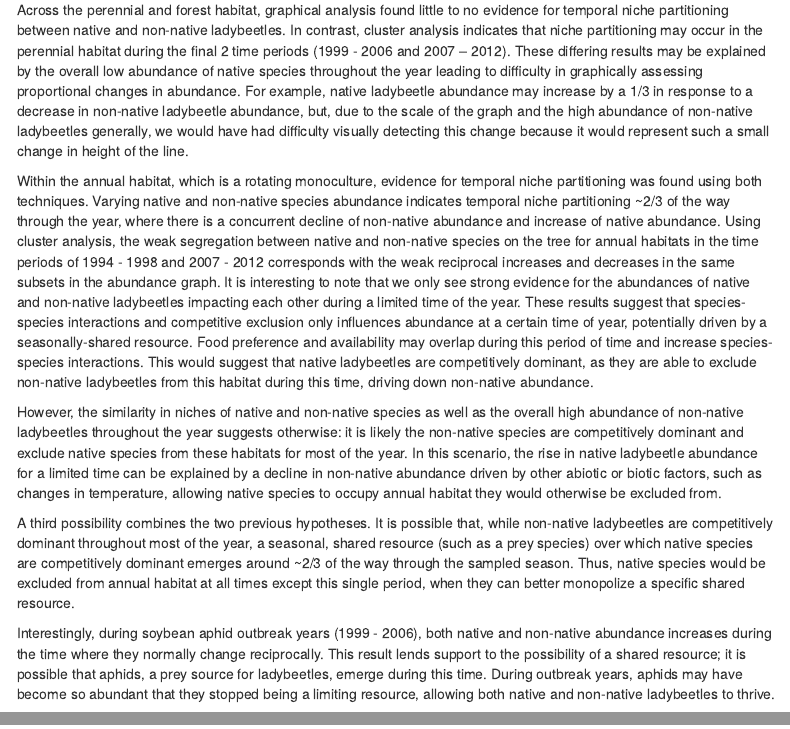
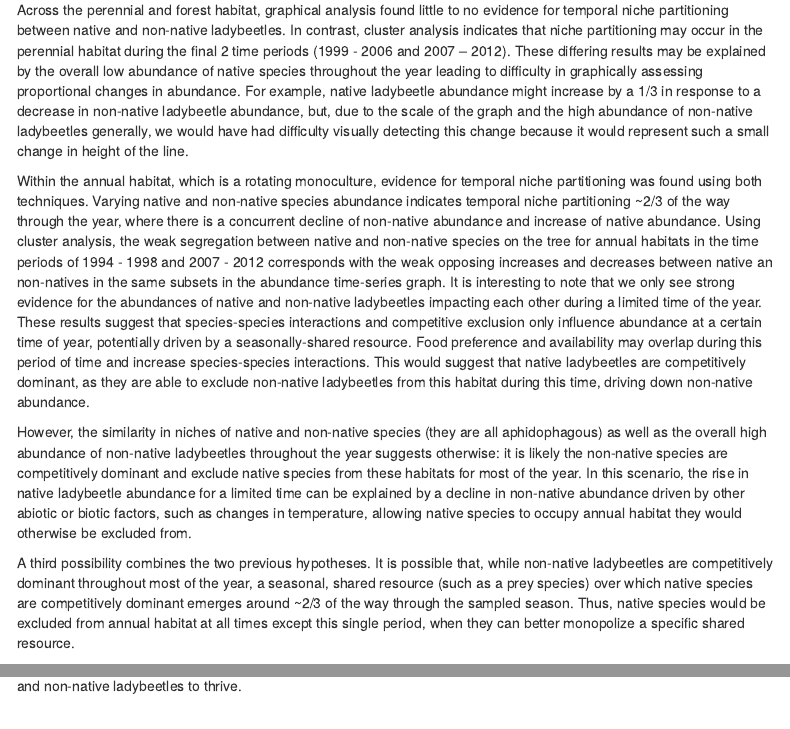
Before and after one commit to ForgetfulCow/BIOL432.GroupProject, an R Markdown document (BIOL432.Group.Assignment.Code.Rmd): the page in a window 1100 px wide, from 2750 px down, and a second part further down, joined at a grey line. Rendered offline with R 4.5, knitr and Pandoc, with nearby package versions; some code elsewhere in the file could not run offline; menus at the side of the page are left out.

Commit message:
made edits to conclusion

```diff
--- a/BIOL432.Group.Assignment.Code.Rmd
+++ b/BIOL432.Group.Assignment.Code.Rmd
@@ -684,19 +684,20 @@ Arjun:
 - the finding in the trees for perennial habitat during the final 2 time periods (1999 - 2006 and 2007 - 2012) of some support for temporal partitioning between native and non-native does not match Cameron's findings. On the time-series graphs, the abundance of native species is a flat line and does not change with time, suggesting no response to non-native ladybeetle abundance
 
 ## Conclusion
+
   We used graphical and tree clustering analysis to analyze how ladybeetle abundance changes seasonally and whether niche partitioning is occurring between native and non-native ladybeetles.
 
   Using graphical analysis on adult abundance, we found that abundance changes with seasonality for both native and non-native species, except for native species found in the forest habitat. Seasonal variation in abundance may reflect environmental changes. For example, activity levels of ladybeetles may vary with temperature, increasing or decreasing each species risk of being trapped at different times of the year. This may explain seasonal differences in abundance of all ladybeetles, but does not account for differences between species.
 
-  Across the perennial and forest habitat, graphical analysis found little to no evidence for temporal niche partitioning between native and non-native ladybeetles. In contrast, cluster analysis indicates that niche partitioning may occur in the perennial habitat during the final 2 time periods (1999 - 2006 and 2007 – 2012). These differing results may be explained by the overall low abundance of native species throughout the year leading to difficulty in graphically assessing proportional changes in abundance. For example, native ladybeetle abundance may increase by a 1/3 in response to a decrease in non-native ladybeetle abundance, but, due to the scale of the graph and the high abundance of non-native ladybeetles generally, we would have had difficulty visually detecting this change because it would represent such a small change in height of the line.
+  Across the perennial and forest habitat, graphical analysis found little to no evidence for temporal niche partitioning between native and non-native ladybeetles. In contrast, cluster analysis indicates that niche partitioning may occur in the perennial habitat during the final 2 time periods (1999 - 2006 and 2007 – 2012). These differing results may be explained by the overall low abundance of native species throughout the year leading to difficulty in graphically assessing proportional changes in abundance. For example, native ladybeetle abundance might increase by a 1/3 in response to a decrease in non-native ladybeetle abundance, but, due to the scale of the graph and the high abundance of non-native ladybeetles generally, we would have had difficulty visually detecting this change because it would represent such a small change in height of the line.
 
-  Within the annual habitat, which is a rotating monoculture, evidence for temporal niche partitioning was found using both techniques. Varying native and non-native species abundance indicates temporal niche partitioning ~2/3 of the way through the year, where there is a concurrent decline of non-native abundance and increase of native abundance. Using cluster analysis, the weak segregation between native and non-native species on the tree for annual habitats in the time periods of 1994 - 1998 and 2007 - 2012 corresponds with the weak reciprocal increases and decreases in the same subsets in the abundance graph. It is interesting to note that we only see strong evidence for the abundances of native and non-native ladybeetles impacting each other during a limited time of the year. These results suggest that species-species interactions and competitive exclusion only influences abundance at a certain time of year, potentially driven by a seasonally-shared resource. Food preference and availability may overlap during this period of time and increase species-species interactions. This would suggest that native ladybeetles are competitively dominant, as they are able to exclude non-native ladybeetles from this habitat during this time, driving down non-native abundance.
+  Within the annual habitat, which is a rotating monoculture, evidence for temporal niche partitioning was found using both techniques. Varying native and non-native species abundance indicates temporal niche partitioning ~2/3 of the way through the year, where there is a concurrent decline of non-native abundance and increase of native abundance. Using cluster analysis, the weak segregation between native and non-native species on the tree for annual habitats in the time periods of 1994 - 1998 and 2007 - 2012 corresponds with the weak opposing increases and decreases between native an non-natives in the same subsets in the abundance time-series graph. It is interesting to note that we only see strong evidence for the abundances of native and non-native ladybeetles impacting each other during a limited time of the year. These results suggest that species-species interactions and competitive exclusion only influence abundance at a certain time of year, potentially driven by a seasonally-shared resource. Food preference and availability may overlap during this period of time and increase species-species interactions. This would suggest that native ladybeetles are competitively dominant, as they are able to exclude non-native ladybeetles from this habitat during this time, driving down non-native abundance.
 
-  However, the similarity in niches of native and non-native species as well as the overall high abundance of non-native ladybeetles throughout the year suggests otherwise: it is likely the non-native species are competitively dominant and exclude native species from these habitats for most of the year. In this scenario, the rise in native ladybeetle abundance for a limited time can be explained by a decline in non-native abundance driven by other abiotic or biotic factors, such as changes in temperature, allowing native species to occupy annual habitat they would otherwise be excluded from.
+  However, the similarity in niches of native and non-native species (they are all aphidophagous) as well as the overall high abundance of non-native ladybeetles throughout the year suggests otherwise: it is likely the non-native species are competitively dominant and exclude native species from these habitats for most of the year. In this scenario, the rise in native ladybeetle abundance for a limited time can be explained by a decline in non-native abundance driven by other abiotic or biotic factors, such as changes in temperature, allowing native species to occupy annual habitat they would otherwise be excluded from.
 
   A third possibility combines the two previous hypotheses. It is possible that, while non-native ladybeetles are competitively dominant throughout most of the year, a seasonal, shared resource (such as a prey species) over which native species are competitively dominant emerges around ~2/3 of the way through the sampled season. Thus, native species would be excluded from annual habitat at all times except this single period, when they can better monopolize a specific shared resource.
 
-  Interestingly, during soybean aphid outbreak years (1999 - 2006), both native and non-native abundance increases during the time where they normally change reciprocally. This result lends support to the possibility of a shared resource; it is possible that aphids, a prey source for ladybeetles, emerge during this time. During outbreak years, aphids may have become so abundant that they stopped being a limiting resource, allowing both native and non-native ladybeetles to thrive.
+  Interestingly, during soybean aphid outbreak years (1999 - 2006), both native and non-native abundance increases during the time where they normally change reciprocally. This result lends support to the possibility of a shared resource; it is possible that aphids, an important prey source for all ladybeetle species analyzed here, emerge during this time. During outbreak years, aphids may have become so abundant that they stopped being a limiting resource, allowing both native and non-native ladybeetles to thrive.
 
 This study was able to build off of the results of previous researchers and provide a better understanding of how native and non-native ladybeetles coexist.  Understanding species-species interactions and abundance variation is important to understand how invasive ladybeetles impact native ladybeetles, which is crucial to properly managing their impact. Further research should examine interactions at a species level, which may deliver more concrete explanations of the patterns we observed. In addition, experimental work to determine dominance relationships among this system are required to determine whether changes in abundance are a result of competitive exclusion.
 
```
